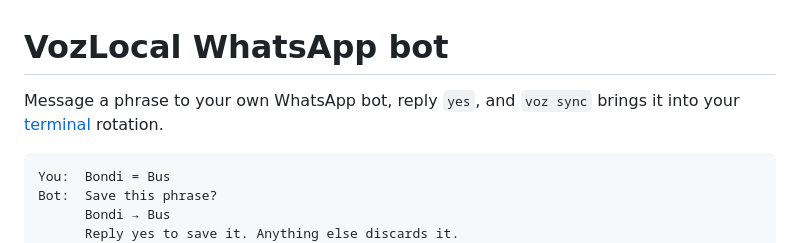
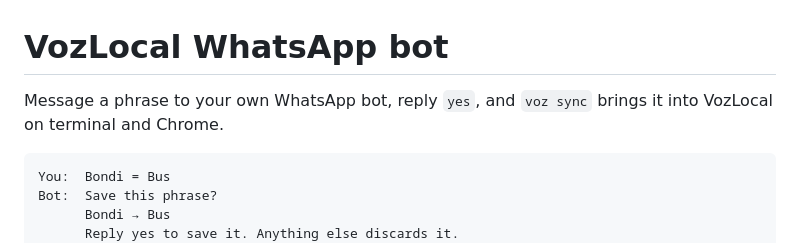
Before and after one commit to lawrence-berry/VozLocal, a Markdown page: bot/README.md, the part around the change. Drawn GitHub-style.

Commit message:
Clarify VozLocal integration in README
Updated README to clarify integration with VozLocal on terminal and Chrome.

````diff
--- a/bot/README.md
+++ b/bot/README.md
@@ -1,6 +1,6 @@
 # VozLocal WhatsApp bot
 
-Message a phrase to your own WhatsApp bot, reply `yes`, and `voz sync` brings it into your [terminal](../terminal/README.md) rotation.
+Message a phrase to your own WhatsApp bot, reply `yes`, and `voz sync` brings it into VozLocal on terminal and Chrome.
 
 ```
 You:  Bondi = Bus
````
